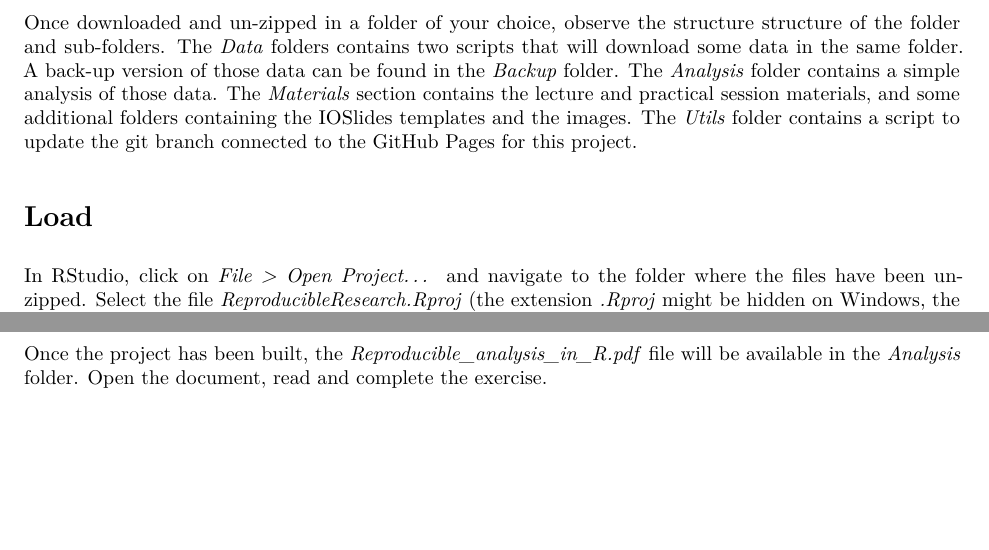
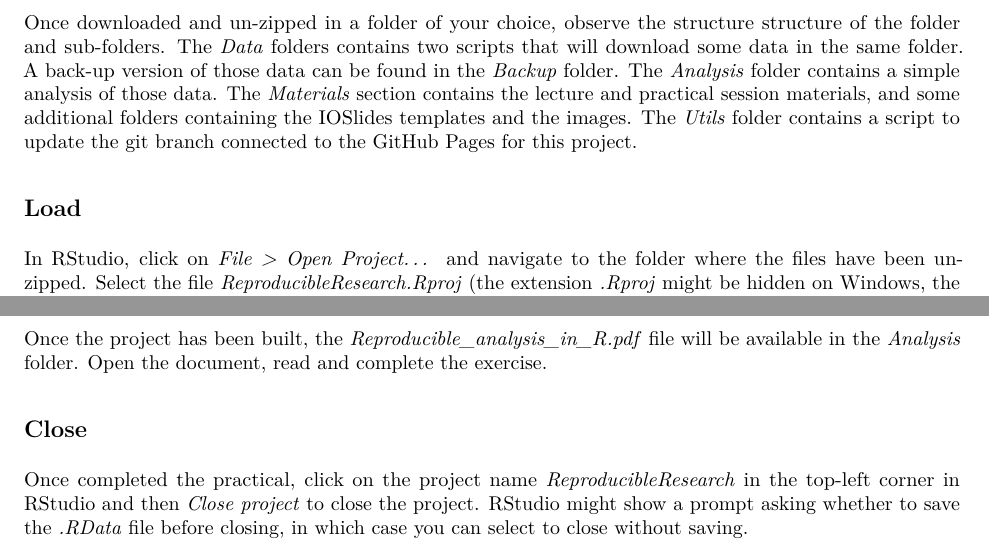
Before and after one commit to anhnguyendepocen/ReproducibleResearch, an R Markdown document (Materials/Practical/Practical_session_instructions.Rmd): two parts of page 4 of 4, joined at a grey line, cut so that both start at the same text, the shorter picture padded with empty space. The pictures show the output file Materials/Practical/Practical_session_instructions.pdf that the author committed with the source.

Commit message:
Added instructions to close the project

```diff
--- a/Materials/Practical/Practical_session_instructions.Rmd
+++ b/Materials/Practical/Practical_session_instructions.Rmd
@@ -151,7 +151,7 @@ Once downloaded and un-zipped in a folder of your choice, observe the structure
 
 
 
-# Load
+## Load
 
 In RStudio, click on *File > Open Project...* and navigate to the folder where the files have been un-zipped. Select the file *ReproducibleResearch.Rproj* (the extension *.Rproj* might be hidden on Windows, the file type is *R Project*) and click *Open*. RStudio will load the whole project and set the directory where *ReproducibleResearch.Rproj* is located as working directory.
 
@@ -174,3 +174,9 @@ source('Make.R')
 # Part 3
 
 Once the project has been built, the *Reproducible_analysis_in_R.pdf* file will be available in the *Analysis* folder. Open the document, read and complete the exercise.
+
+
+
+## Close
+
+Once completed the practical, click on the project name *ReproducibleResearch* in the top-left corner in RStudio and then *Close project* to close the project. RStudio might show a prompt asking whether to save the *.RData* file before closing, in which case you can select to close without saving.
```
Also changed, not shown: Materials/Practical/Practical_session_instructions.html, Materials/Practical/Practical_session_instructions.pdf.
